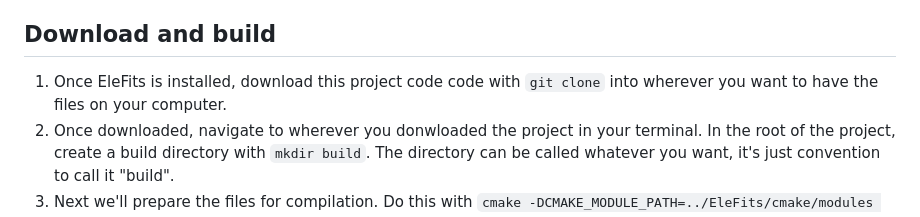
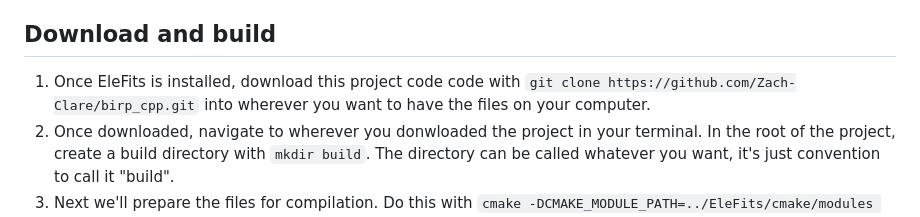
Before and after one commit to Zach-Clare/birp_cpp, a Markdown page: README.md, the part around the change. GitHub-like rendering.

```diff
--- a/README.md
+++ b/README.md
@@ -208,7 +208,7 @@ To see the data in the way we usually want to, we need to convert it to a FITS i
 To run this, you need to have installed <a href="https://github.com/CNES/EleFits">EleFits</a> and <a href="https://heasarc.gsfc.nasa.gov/fitsio/">cfitsio</a>. The CMake file in this project (the file which tells the computer how to compile the code) will look for your installed version of EleFits, and EleFits (I think) will need to look fro your install of cfitsio. It's a bit finnicky so it's probably best you have a bit of knowledge on building C++ projects. Both EleFits and cfitsio have their own instructions for installing their software in the links above.
 
 ## Download and build
-1. Once EleFits is installed, download this project code code with `git clone` into wherever you want to have the files on your computer.
+1. Once EleFits is installed, download this project code code with `git clone https://github.com/Zach-Clare/birp_cpp.git` into wherever you want to have the files on your computer.
 2. Once downloaded, navigate to wherever you donwloaded the project in your terminal. In the root of the project, create a build directory with `mkdir build`. The directory can be called whatever you want, it's just convention to call it "build".
 3. Next we'll prepare the files for compilation. Do this with `cmake -DCMAKE_MODULE_PATH=../EleFits/cmake/modules ..`. We're calling cmake and giving it a flag, telling it where it can find the modules needed. This path, in this project specifically, points to a cmake file that tells cmake where to look for EleFits. It's not an ideal way of doing this but this is down to the EleFits developers as far as I'm aware. If you know a bit about C++ compilation with C++ and know a better way of doing this, please reach out.
 4. Now we will actually build the files with `cmake --build .`. Passing the build flag to cmake means we also need to give it a location to put the files which, since we're currently in the build directory, is `.`.
```
